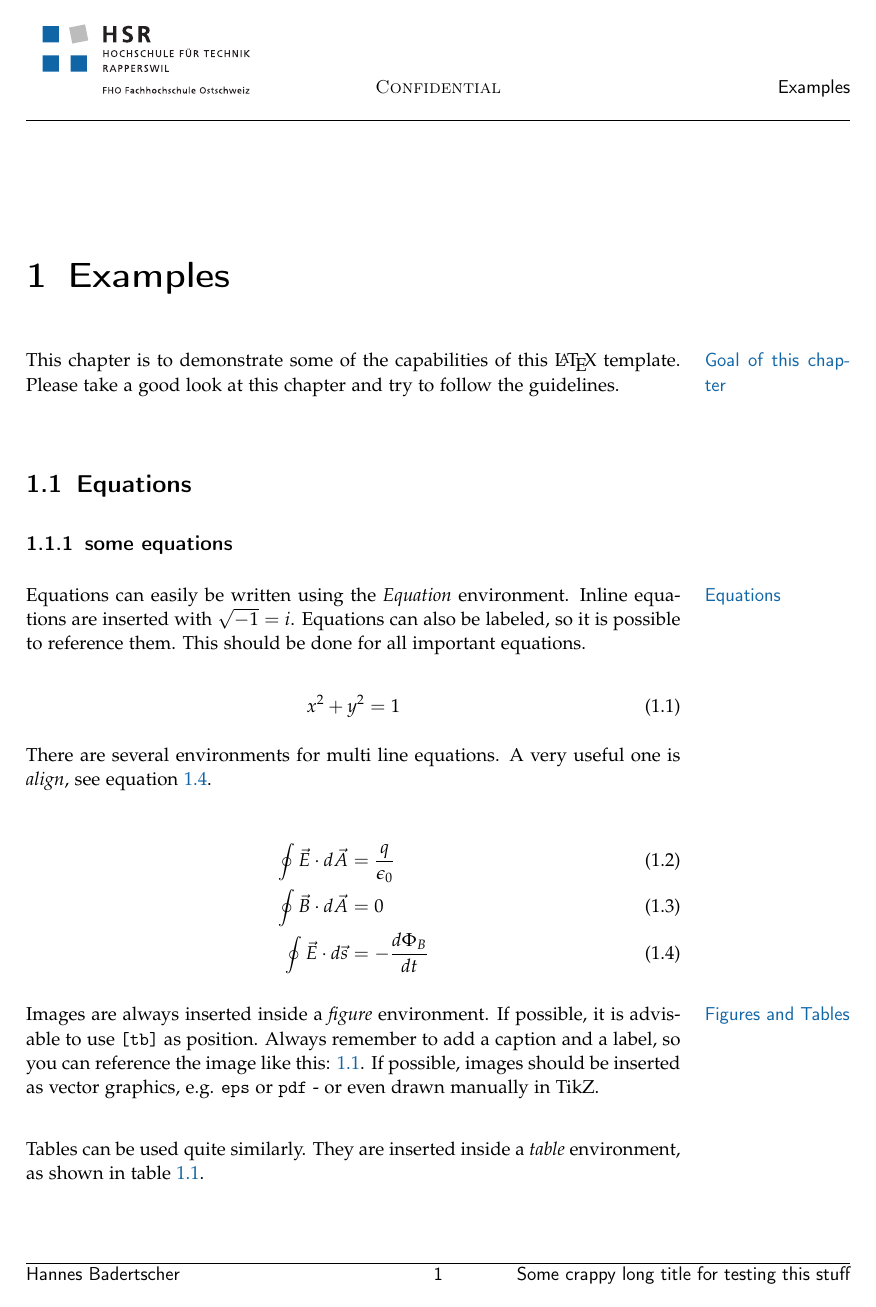
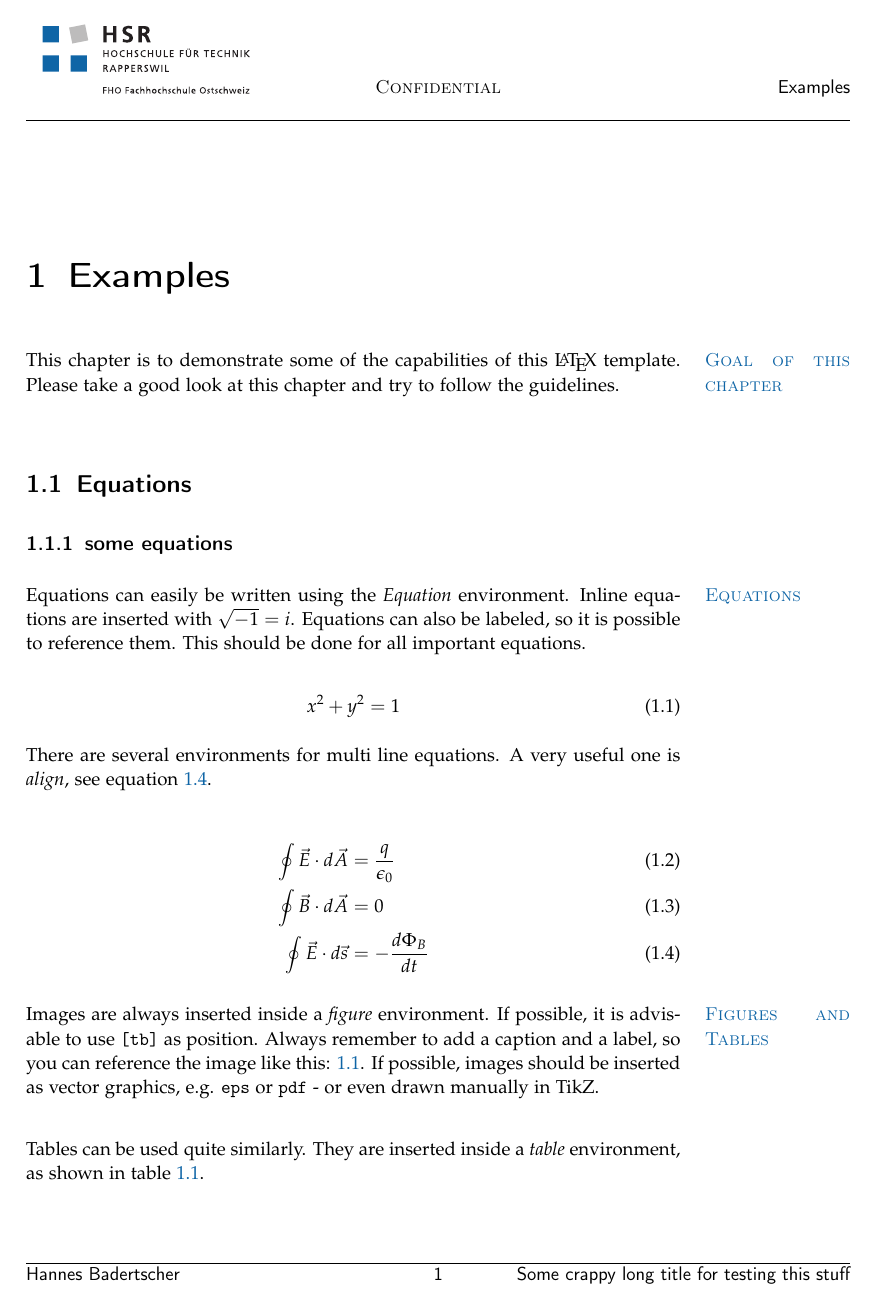
Before and after one commit to HBadertscher/HSRReport, a LaTeX thesis (doku.tex, which reads header/header.tex): page 9 of 17. Compiled offline with pdfLaTeX; an older LaTeX class or package is replaced by its successor.

Commit message:
Captions and marginpars in HSRBlue, SC

```diff
--- a/header/header.tex
+++ b/header/header.tex
@@ -176,6 +176,10 @@
 	\numberwithin{figure}{chapter}
 	\numberwithin{table}{chapter}
 
+	% Setup captions
+	\setkomafont{captionlabel}{\scshape\color{HSRBlue}}
+	\captionsetup{labelsep=quad}
+
 	% Place FloatBarrier before every section
 	\newcommand*{\origsection}{}
 	\let\origsection\section
@@ -184,4 +188,4 @@
 	% Nicer marginpar placement
 	\newcommand*{\oldmarginpar}{}
 	\let\oldmarginpar\marginpar
-	\renewcommand*{\marginpar}[1]{\leavevmode\oldmarginpar{{\sffamily\normalsize\textcolor{HSRBlue}{#1}}}}
+	\renewcommand*{\marginpar}[1]{\leavevmode\oldmarginpar{{\sffamily\normalsize\textcolor{HSRBlue}{\scshape#1}}}}
```
